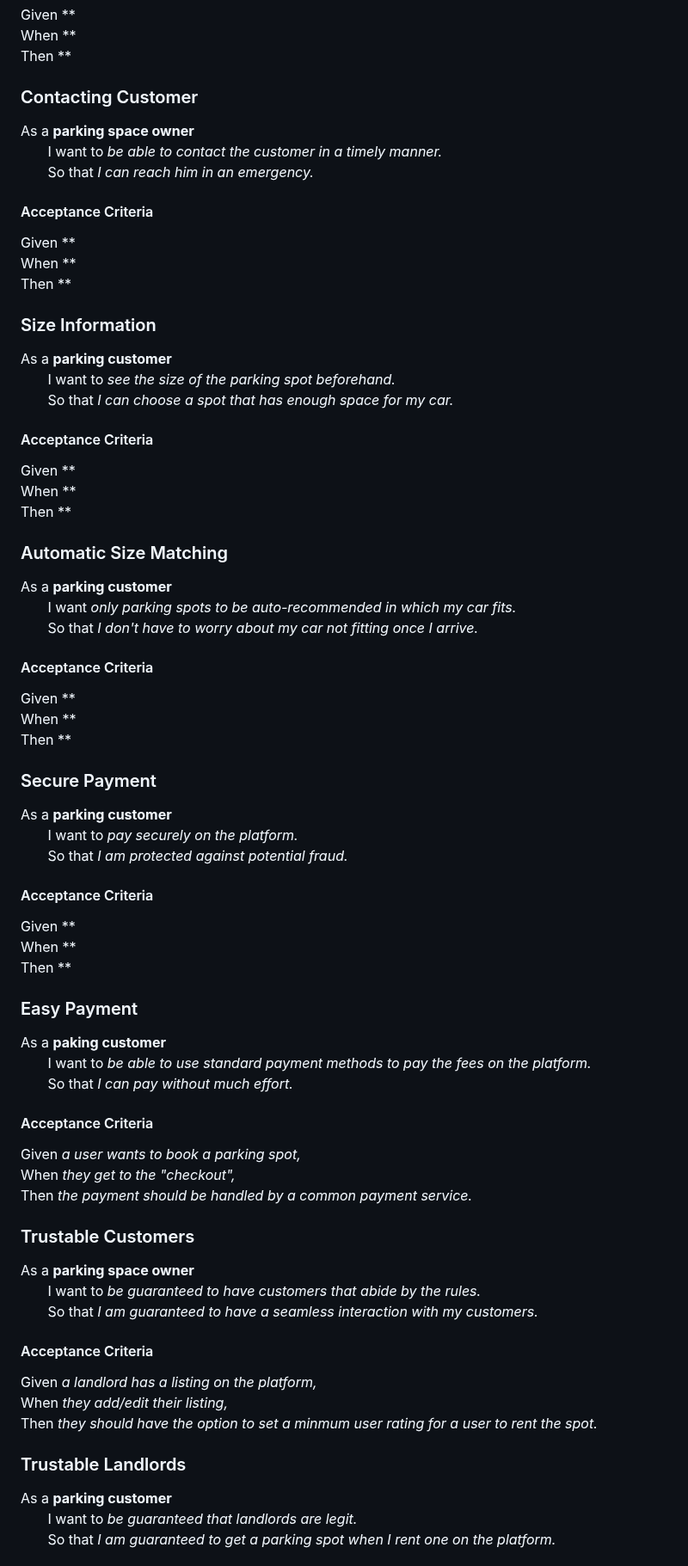
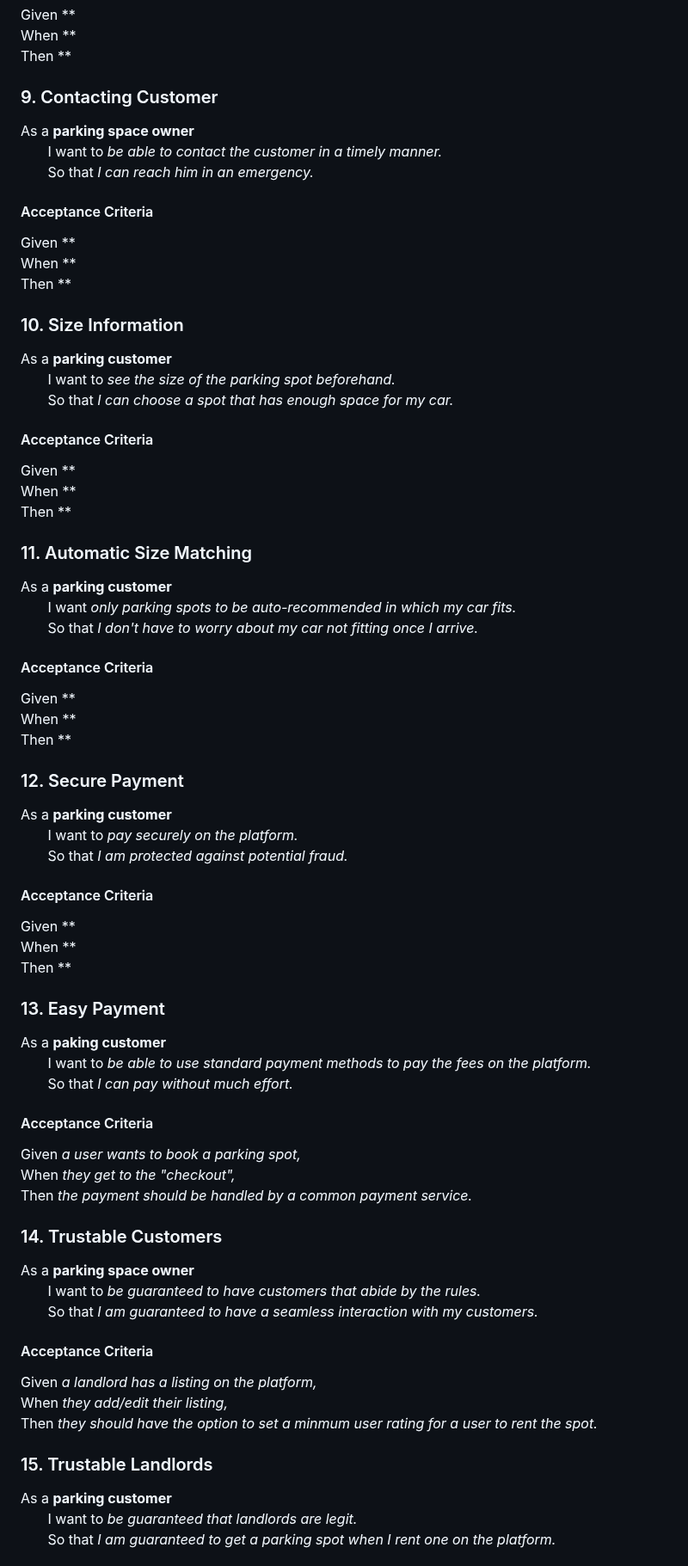
Before and after one commit to Phalanyx/SparkPark, a Markdown page: doc/sprint0/product_backlog.md, the part around one of its changes. Shown at 86% size. Rendered like a GitHub page.

```diff
--- a/doc/sprint0/product_backlog.md
+++ b/doc/sprint0/product_backlog.md
@@ -81,7 +81,7 @@ Given ** \
 When ** \
 Then **
 
-### Contacting Customer
+### 9. Contacting Customer
 As a **parking space owner** \
 &nbsp;&nbsp;&nbsp;&nbsp;&nbsp;&nbsp; I want to *be able to contact the customer in a timely manner.* \
 &nbsp;&nbsp;&nbsp;&nbsp;&nbsp;&nbsp; So that *I can reach him in an emergency.*
@@ -91,7 +91,7 @@ Given ** \
 When ** \
 Then **
 
-### Size Information
+### 10. Size Information
 As a **parking customer** \
 &nbsp;&nbsp;&nbsp;&nbsp;&nbsp;&nbsp; I want to *see the size of the parking spot beforehand.* \
 &nbsp;&nbsp;&nbsp;&nbsp;&nbsp;&nbsp; So that *I can choose a spot that has enough space for my car.*
@@ -101,7 +101,7 @@ Given ** \
 When ** \
 Then **
 
-### Automatic Size Matching
+### 11. Automatic Size Matching
 As a **parking customer** \
 &nbsp;&nbsp;&nbsp;&nbsp;&nbsp;&nbsp; I want *only parking spots to be auto-recommended in which my car fits.* \
 &nbsp;&nbsp;&nbsp;&nbsp;&nbsp;&nbsp; So that *I don't have to worry about my car not fitting once I arrive.*
@@ -111,7 +111,7 @@ Given ** \
 When ** \
 Then **
 
-### Secure Payment
+### 12. Secure Payment
 As a **parking customer** \
 &nbsp;&nbsp;&nbsp;&nbsp;&nbsp;&nbsp; I want to *pay securely on the platform.* \
 &nbsp;&nbsp;&nbsp;&nbsp;&nbsp;&nbsp; So that *I am protected against potential fraud.*
@@ -121,7 +121,7 @@ Given ** \
 When ** \
 Then **
 
-### Easy Payment
+### 13. Easy Payment
 As a **paking customer** \
 &nbsp;&nbsp;&nbsp;&nbsp;&nbsp;&nbsp; I want to *be able to use standard payment methods to pay the fees on the platform.* \
 &nbsp;&nbsp;&nbsp;&nbsp;&nbsp;&nbsp; So that *I can pay without much effort.*
@@ -131,7 +131,7 @@ Given *a user wants to book a parking spot,* \
 When *they get to the "checkout",* \
 Then *the payment should be handled by a common payment service.*
 
-### Trustable Customers
+### 14. Trustable Customers
 As a **parking space owner** \
 &nbsp;&nbsp;&nbsp;&nbsp;&nbsp;&nbsp; I want to *be guaranteed to have customers that abide by the rules.* \
 &nbsp;&nbsp;&nbsp;&nbsp;&nbsp;&nbsp; So that *I am guaranteed to have a seamless interaction with my customers.*
@@ -141,7 +141,7 @@ Given *a landlord has a listing on the platform,* \
 When *they add/edit their listing,* \
 Then *they should have the option to set a minmum user rating for a user to rent the spot.*
 
-### Trustable Landlords
+### 15. Trustable Landlords
 As a **parking customer** \
 &nbsp;&nbsp;&nbsp;&nbsp;&nbsp;&nbsp; I want to *be guaranteed that landlords are legit.* \
 &nbsp;&nbsp;&nbsp;&nbsp;&nbsp;&nbsp; So that *I am guaranteed to get a parking spot when I rent one on the platform.*
```
Also changed, not shown: other parts of doc/sprint0/product_backlog.md (+13 -13 lines).
